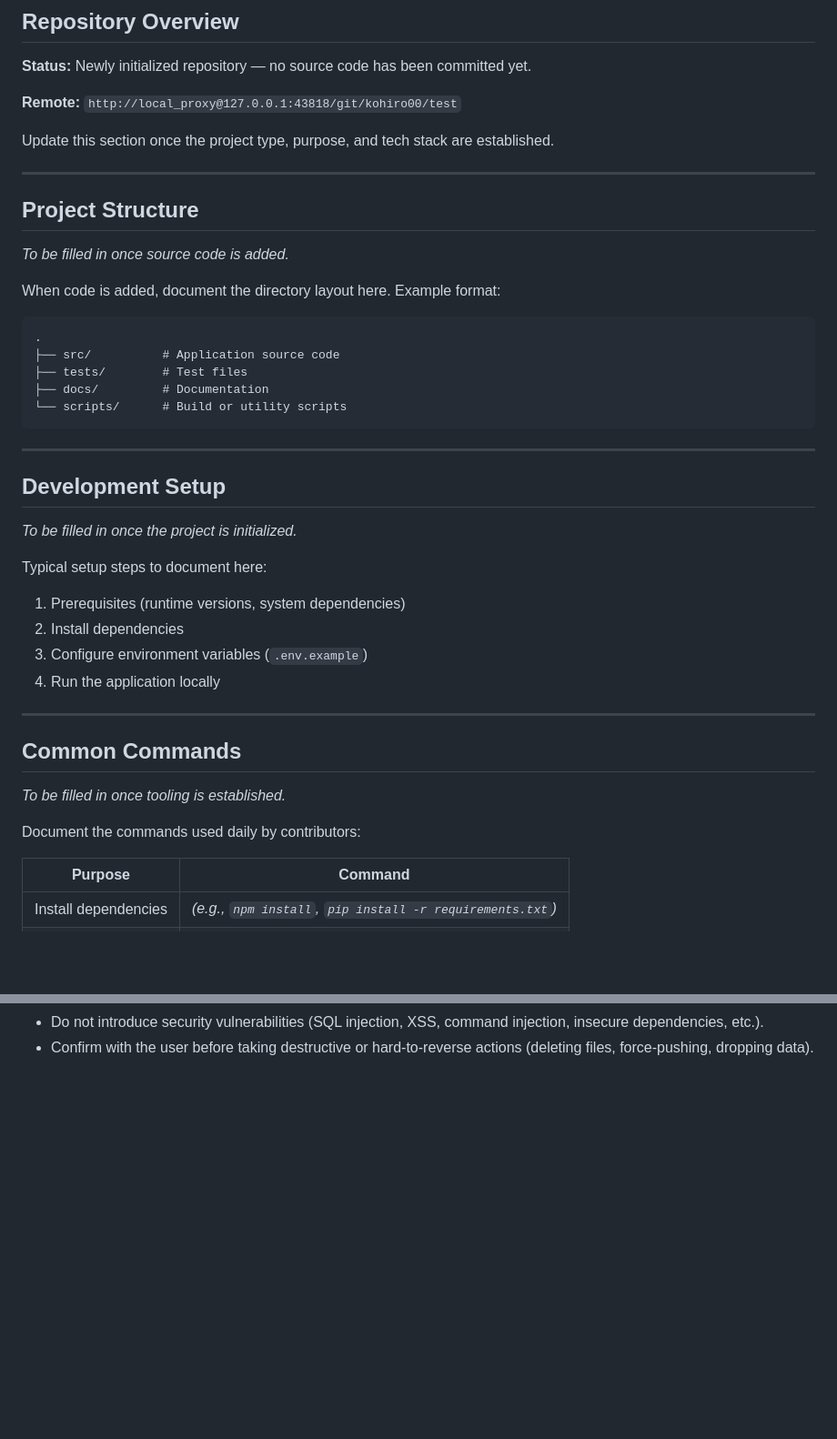
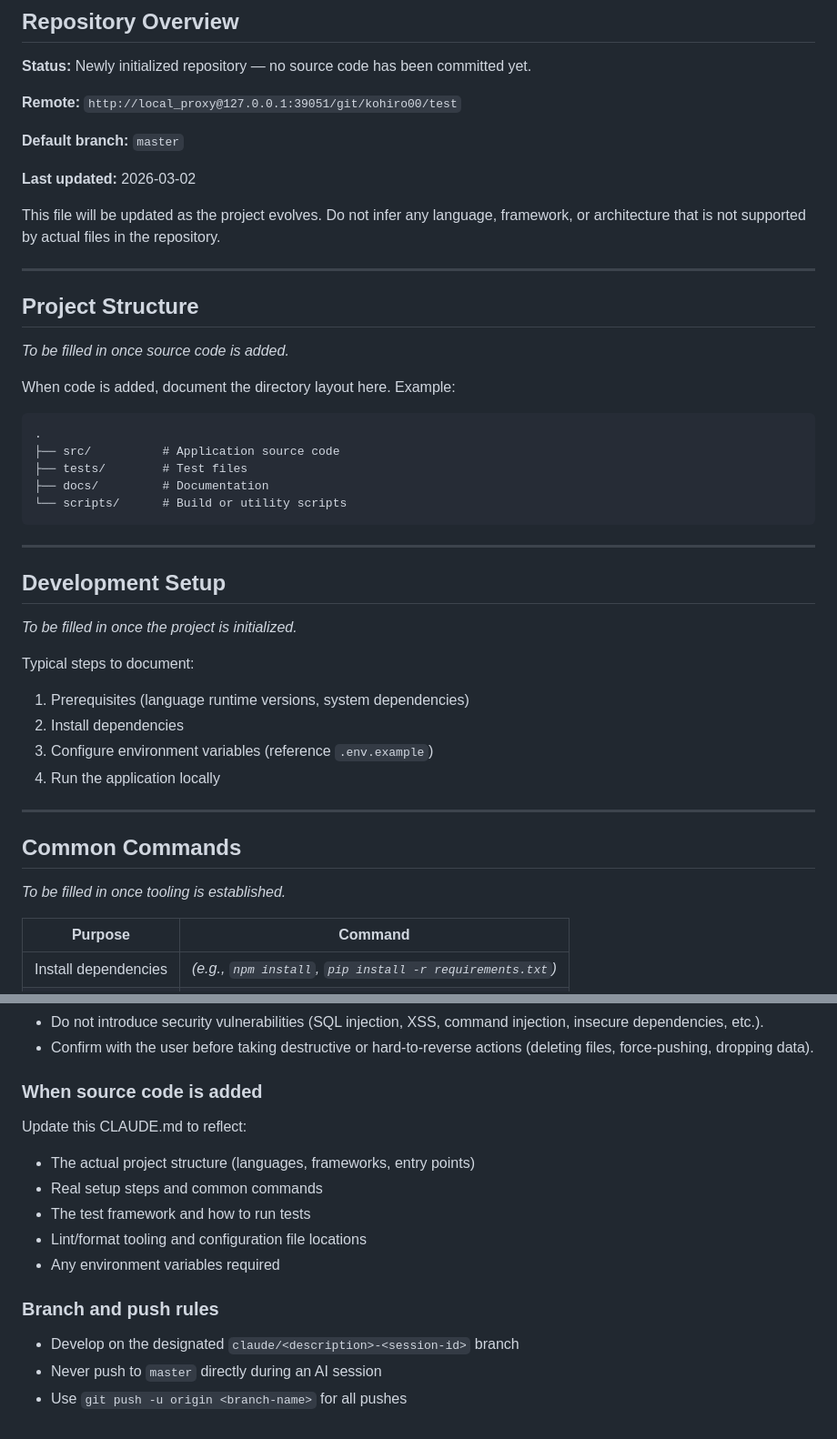
Before and after one commit to kohiro00/test, a Markdown page: CLAUDE.md, 2 parts joined by grey strips. Shown at 91% size. Drawn GitHub-style; blank space fills up the shorter version.

````diff
--- a/CLAUDE.md
+++ b/CLAUDE.md
@@ -8,9 +8,13 @@ This file provides context and conventions for AI assistants (Claude Code and si
 
 **Status:** Newly initialized repository — no source code has been committed yet.
 
-**Remote:** `http://local_proxy@127.0.0.1:43818/git/kohiro00/test`
+**Remote:** `http://local_proxy@127.0.0.1:39051/git/kohiro00/test`
 
-Update this section once the project type, purpose, and tech stack are established.
+**Default branch:** `master`
+
+**Last updated:** 2026-03-02
+
+This file will be updated as the project evolves. Do not infer any language, framework, or architecture that is not supported by actual files in the repository.
 
 ---
 
@@ -18,7 +22,7 @@ Update this section once the project type, purpose, and tech stack are establish
 
 _To be filled in once source code is added._
 
-When code is added, document the directory layout here. Example format:
+When code is added, document the directory layout here. Example:
 
 ```
 .
@@ -34,10 +38,10 @@ When code is added, document the directory layout here. Example format:
 
 _To be filled in once the project is initialized._
 
-Typical setup steps to document here:
-1. Prerequisites (runtime versions, system dependencies)
+Typical steps to document:
+1. Prerequisites (language runtime versions, system dependencies)
 2. Install dependencies
-3. Configure environment variables (`.env.example`)
+3. Configure environment variables (reference `.env.example`)
 4. Run the application locally
 
 ---
@@ -45,8 +49,6 @@ Typical setup steps to document here:
 ## Common Commands
 
 _To be filled in once tooling is established._
-
-Document the commands used daily by contributors:
 
 | Purpose | Command |
 |---------|---------|
@@ -122,2 +133,17 @@ Document:
 - Do not introduce security vulnerabilities (SQL injection, XSS, command injection, insecure dependencies, etc.).
 - Confirm with the user before taking destructive or hard-to-reverse actions (deleting files, force-pushing, dropping data).
+
+### When source code is added
+
+Update this CLAUDE.md to reflect:
+- The actual project structure (languages, frameworks, entry points)
+- Real setup steps and common commands
+- The test framework and how to run tests
+- Lint/format tooling and configuration file locations
+- Any environment variables required
+
+### Branch and push rules
+
+- Develop on the designated `claude/<description>-<session-id>` branch
+- Never push to `master` directly during an AI session
+- Use `git push -u origin <branch-name>` for all pushes
````
Also changed, not shown: other parts of CLAUDE.md (+26 -17 lines).
